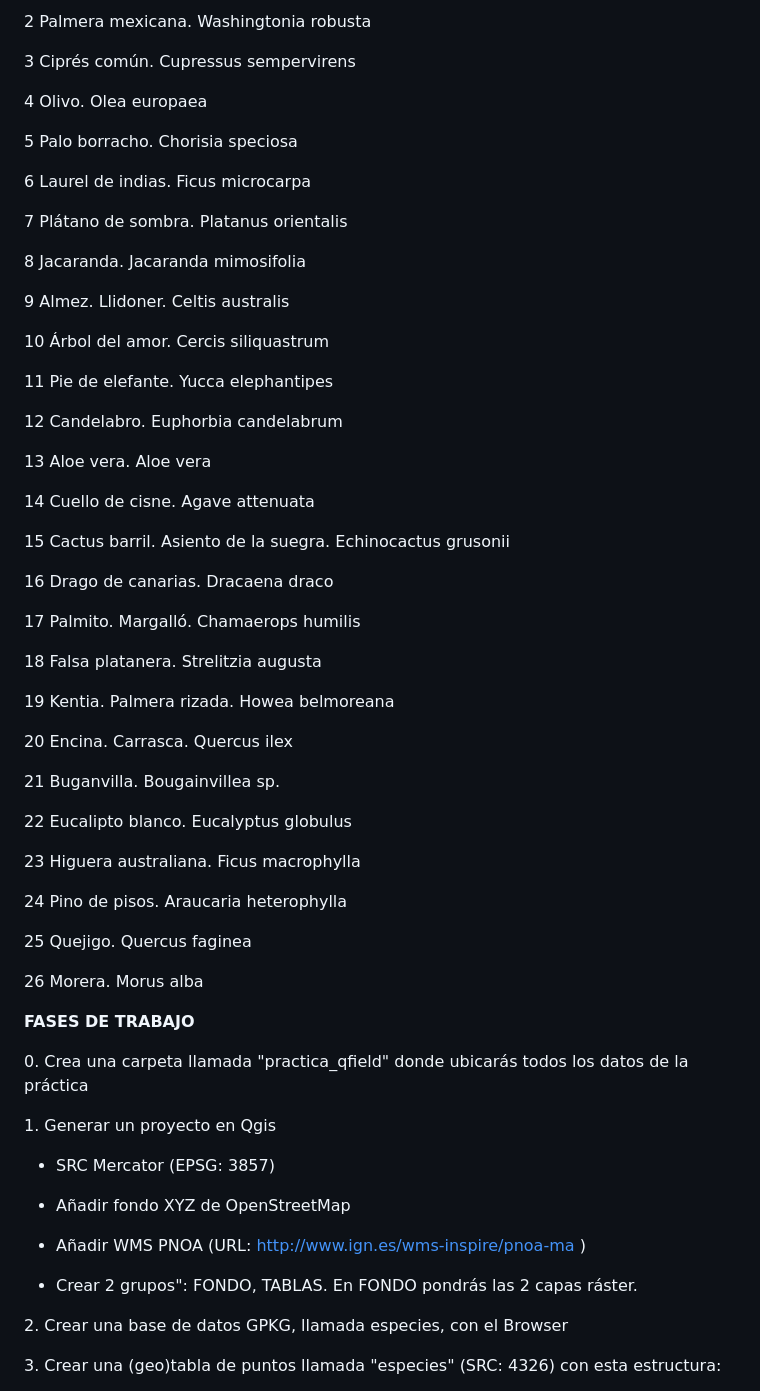
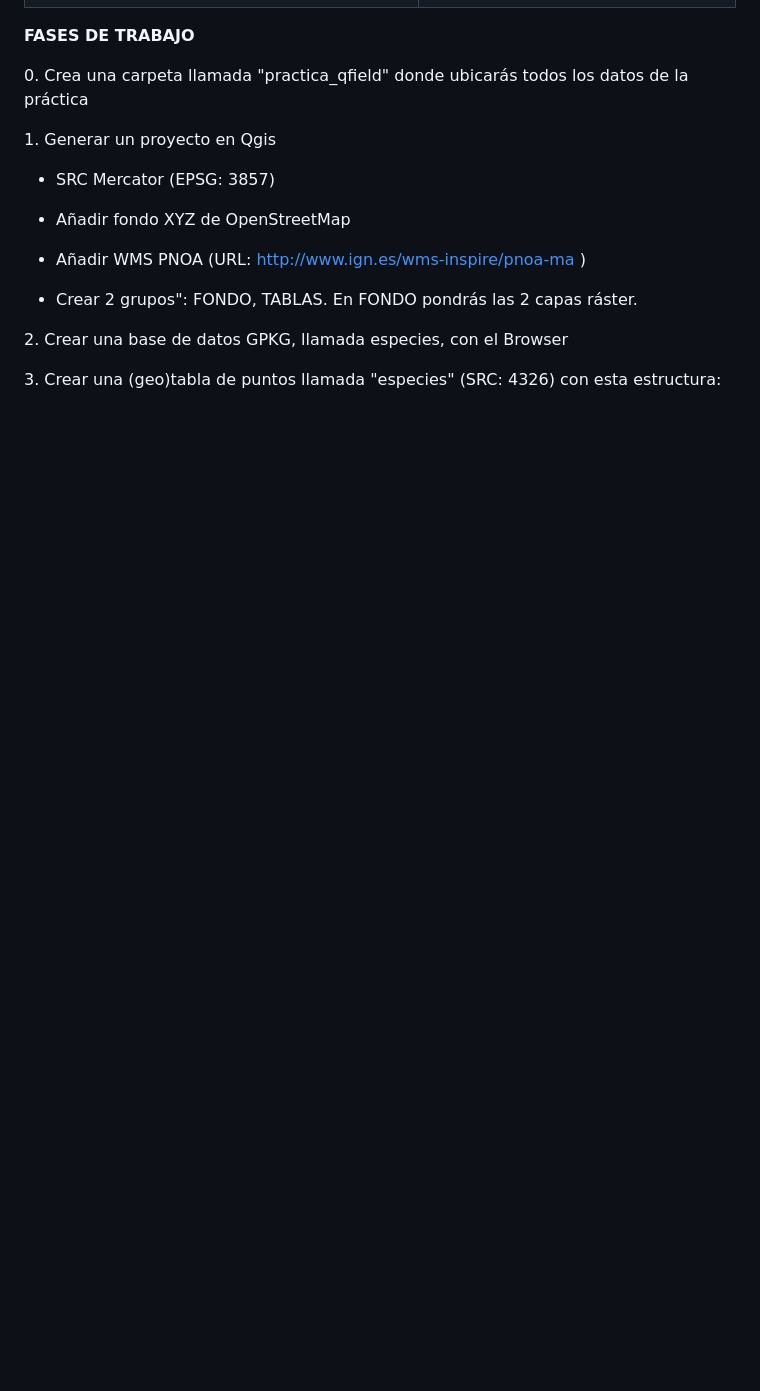
Before and after one commit to josemamira/qfield_cefire, a Markdown page: doc/manual.md, the part around one of its changes. GitHub-like rendering; blank space fills up the shorter version.

```diff
--- a/doc/manual.md
+++ b/doc/manual.md
@@ -60,53 +87,4 @@ Listado obtenido del PDF
 
-2 Palmera mexicana. Washingtonia robusta
-
-3 Ciprés común. Cupressus sempervirens
-
-4 Olivo. Olea europaea
-
-5 Palo borracho. Chorisia speciosa
-
-6 Laurel de indias. Ficus microcarpa
-
-7 Plátano de sombra. Platanus orientalis
-
-8 Jacaranda. Jacaranda mimosifolia
-
-9 Almez. Llidoner. Celtis australis
-
-10 Árbol del amor. Cercis siliquastrum
-
-11 Pie de elefante. Yucca elephantipes
-
-12 Candelabro. Euphorbia candelabrum
-
-13 Aloe vera. Aloe vera
-
-14 Cuello de cisne. Agave attenuata
-
-15 Cactus barril. Asiento de la suegra. Echinocactus grusonii
-
-16 Drago de canarias. Dracaena draco
-
-17 Palmito. Margalló. Chamaerops humilis
-
-18 Falsa platanera. Strelitzia augusta
-
-19 Kentia. Palmera rizada. Howea belmoreana
-
-20 Encina. Carrasca. Quercus ilex
-
-21 Buganvilla. Bougainvillea sp.
-
-22 Eucalipto blanco. Eucalyptus globulus
-
-23 Higuera australiana. Ficus macrophylla
-
-24 Pino de pisos. Araucaria heterophylla
-
-25 Quejigo. Quercus faginea
-
-26 Morera. Morus alba
 
 **FASES DE TRABAJO**
 
```
Also changed, not shown: other parts of doc/manual.md (+28 -1 lines).
